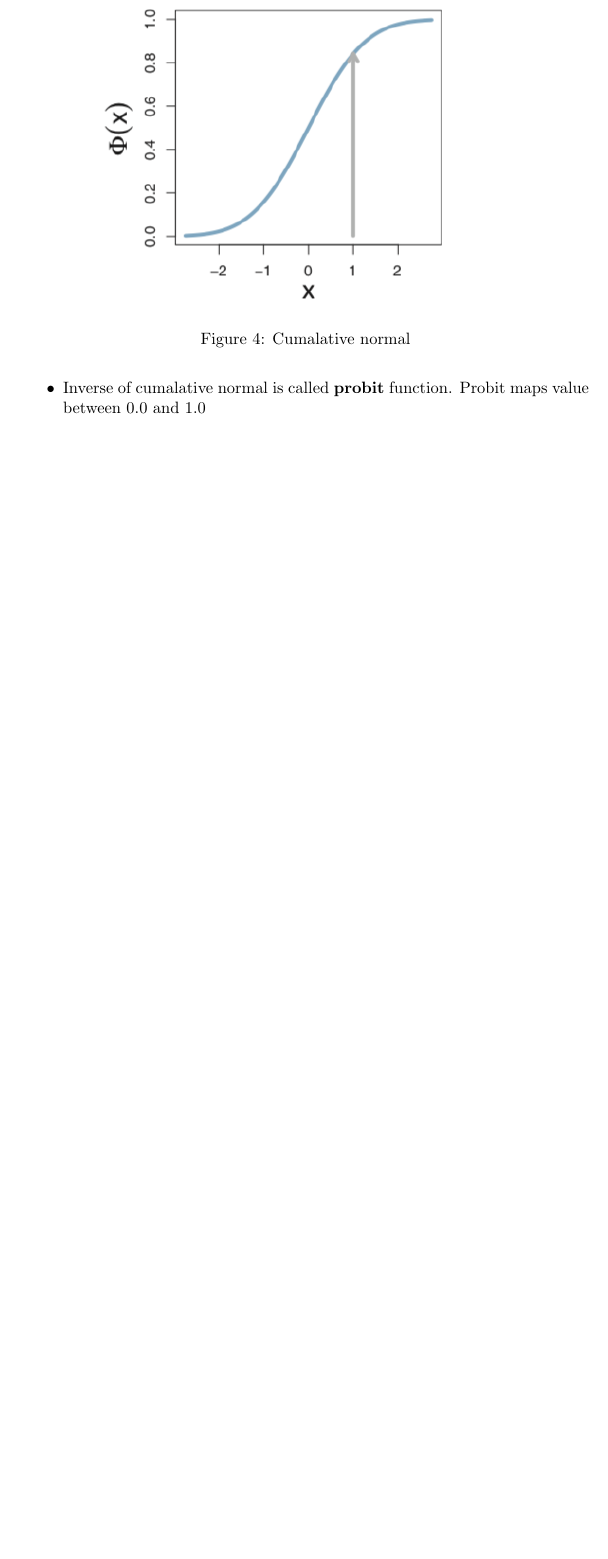
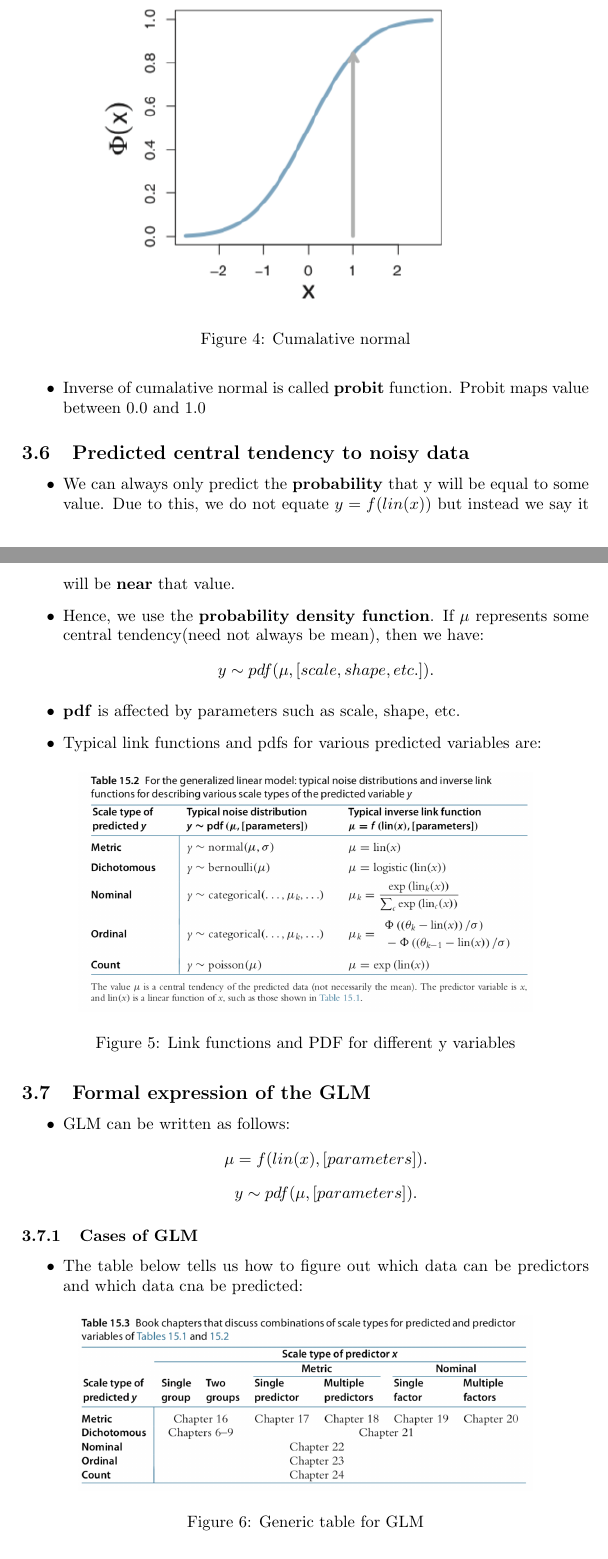
Before and after one commit to goodhamgupta/dbda_python, a LaTeX document (chapter_15/notes.tex): part of page 5 of 5 before the commit and two parts of pages 5 and 6 of 6 after it, the two joined at a grey line, cut so that both start at the same text, the shorter picture padded with empty space. Compiled offline with pdfLaTeX.

Commit message:
Complete notes for chapter 15

```diff
--- a/chapter_15/notes.tex
+++ b/chapter_15/notes.tex
@@ -149,4 +149,40 @@
     \end{figure}
     \item Inverse of cumalative normal is called \textbf{probit} function. Probit maps value between 0.0 and 1.0
 \end{itemize}
+\subsection{Predicted central tendency to noisy data}
+\begin{itemize}
+    \item We can always only predict the \textbf{probability} that y will be equal to some value. Due to this, we do not equate $y = f(lin(x))$ but instead we say it will be  \textbf{near} that value.
+    \item Hence, we use the \textbf{probability density function}. If $\mu$ represents some central tendency(need not always be mean), then we have:
+    \[
+        y \sim pdf(\mu, [scale, shape, etc.])
+    .\]
+    \item \textbf{pdf} is affected by parameters such as scale, shape, etc.
+    \item Typical link functions and pdfs for various predicted variables are:
+    \begin{figure}[H]
+        \centering
+        \includegraphics[width=0.8\textwidth]{typical_link_pdf}
+        \caption{Link functions and PDF for different y variables}
+        \label{fig:typical_link_pdf}
+    \end{figure}
+\end{itemize}
+\subsection{Formal expression of the GLM}
+\begin{itemize}
+    \item GLM can be written as follows:
+    \[
+        \mu = f(lin(x), [parameters])
+    .\]
+    \[
+        y \sim pdf(\mu, [parameters])
+    .\]
+\end{itemize}
+\subsubsection{Cases of GLM}
+\begin{itemize}
+    \item The table below tells us how to figure out which data can be predictors and which data cna be predicted:
+    \begin{figure}[H]
+        \centering
+        \includegraphics[width=0.8\textwidth]{glm_table}
+        \caption{Generic table for GLM}
+        \label{fig:glm_table}
+    \end{figure}
+\end{itemize}
 \end{document}
```
Also changed, not shown: chapter_15/images/glm_table.png (added), chapter_15/images/typical_link_pdf.png (added), chapter_15/notes.pdf.
